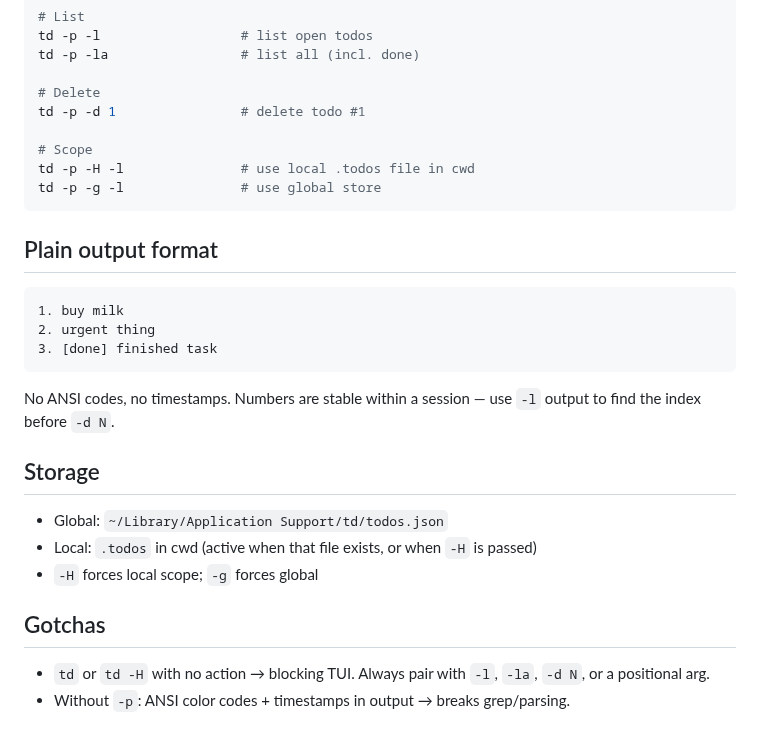
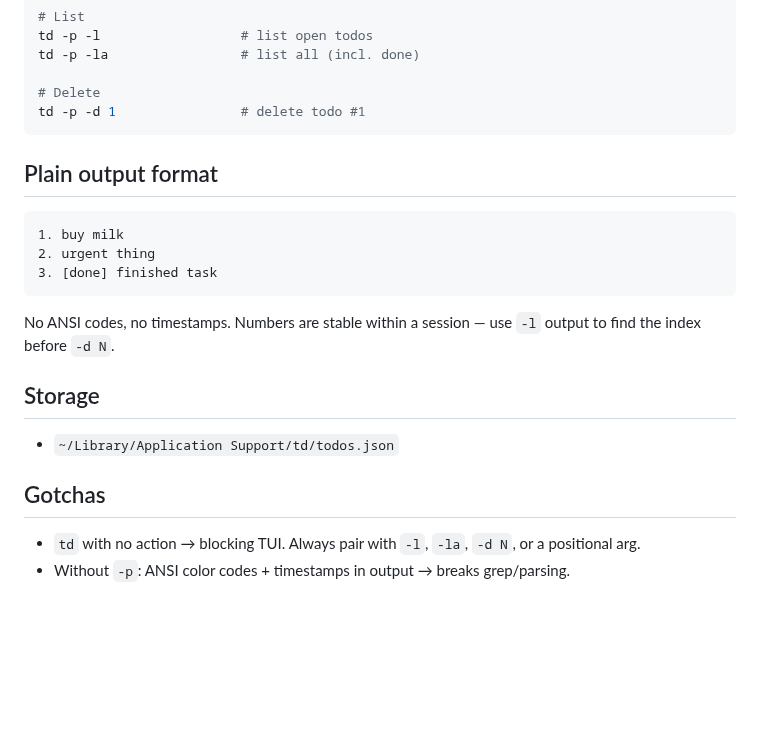
Before and after one commit to andreas-taranetz/td, a Markdown page: SKILL.md, the part around the change. Rendered like a GitHub page; blank space fills up the shorter version.

````diff
--- a/SKILL.md
+++ b/SKILL.md
@@ -19,10 +19,6 @@ td -p -la                 # list all (incl. done)
 
 # Delete
 td -p -d 1                # delete todo #1
-
-# Scope
-td -p -H -l               # use local .todos file in cwd
-td -p -g -l               # use global store
 ```
 
 ## Plain output format
@@ -37,11 +33,9 @@ No ANSI codes, no timestamps. Numbers are stable within a session — use `-l` o
 
 ## Storage
 
-- Global: `~/Library/Application Support/td/todos.json`
-- Local: `.todos` in cwd (active when that file exists, or when `-H` is passed)
-- `-H` forces local scope; `-g` forces global
+- `~/Library/Application Support/td/todos.json`
 
 ## Gotchas
 
-- `td` or `td -H` with no action → blocking TUI. Always pair with `-l`, `-la`, `-d N`, or a positional arg.
+- `td` with no action → blocking TUI. Always pair with `-l`, `-la`, `-d N`, or a positional arg.
 - Without `-p`: ANSI color codes + timestamps in output → breaks grep/parsing.
````
Also changed, not shown: README.md (+2 -14 lines), usage.gif, 3 other files.
